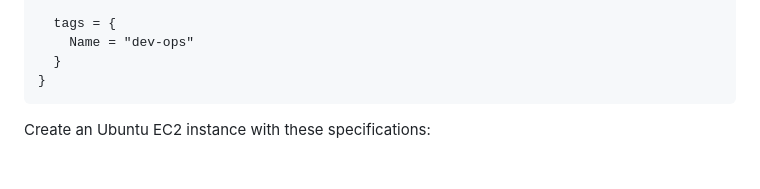
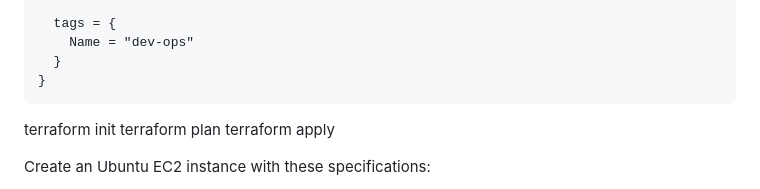
Before and after one commit to aryansinghh1/CI-CD_Devops, a Markdown page: README.md, the part around the change. Drawn GitHub-style; blank space fills up the shorter version.

````diff
--- a/README.md
+++ b/README.md
@@ -33,6 +33,9 @@ resource "aws_instance" "devops-instance" {
   }
 }
 ```
+terraform init
+terraform plan
+terraform apply
 
 Create an Ubuntu EC2 instance with these specifications:
 - OS: Ubuntu
````
